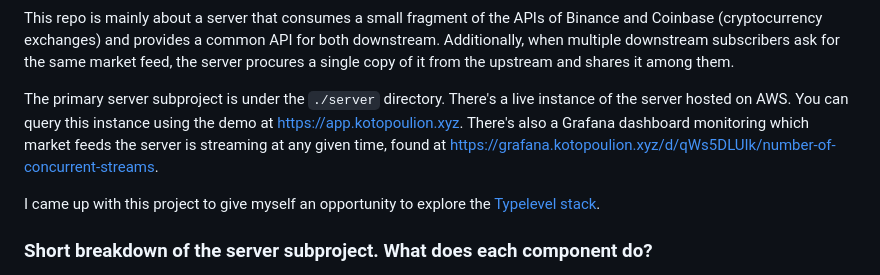
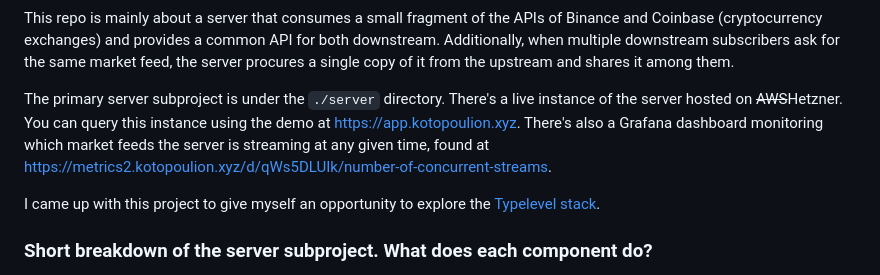
Before and after one commit to koutsoulis/CryptoFeedAggregator, a Markdown page: README.md, the part around the change. GitHub-like rendering.

Commit message:
moved host; reflect in README

```diff
--- a/README.md
+++ b/README.md
@@ -1,7 +1,7 @@
 This repo is mainly about a server that consumes a small fragment of the APIs of Binance and Coinbase (cryptocurrency exchanges) and provides a common API for both downstream.
 Additionally, when multiple downstream subscribers ask for the same market feed, the server procures a single copy of it from the upstream and shares it among them.
 
-The primary server subproject is under the `./server` directory. There's a live instance of the server hosted on AWS. You can query this instance using the demo at <https://app.kotopoulion.xyz>. There's also a Grafana dashboard monitoring which market feeds the server is streaming at any given time, found at <https://grafana.kotopoulion.xyz/d/qWs5DLUIk/number-of-concurrent-streams>.
+The primary server subproject is under the `./server` directory. There's a live instance of the server hosted on ~~AWS~~Hetzner. You can query this instance using the demo at <https://app.kotopoulion.xyz>. There's also a Grafana dashboard monitoring which market feeds the server is streaming at any given time, found at <https://metrics2.kotopoulion.xyz/d/qWs5DLUIk/number-of-concurrent-streams>.
 
 I came up with this project to give myself an opportunity to explore the [Typelevel stack](https://typelevel.org/).
 
```
